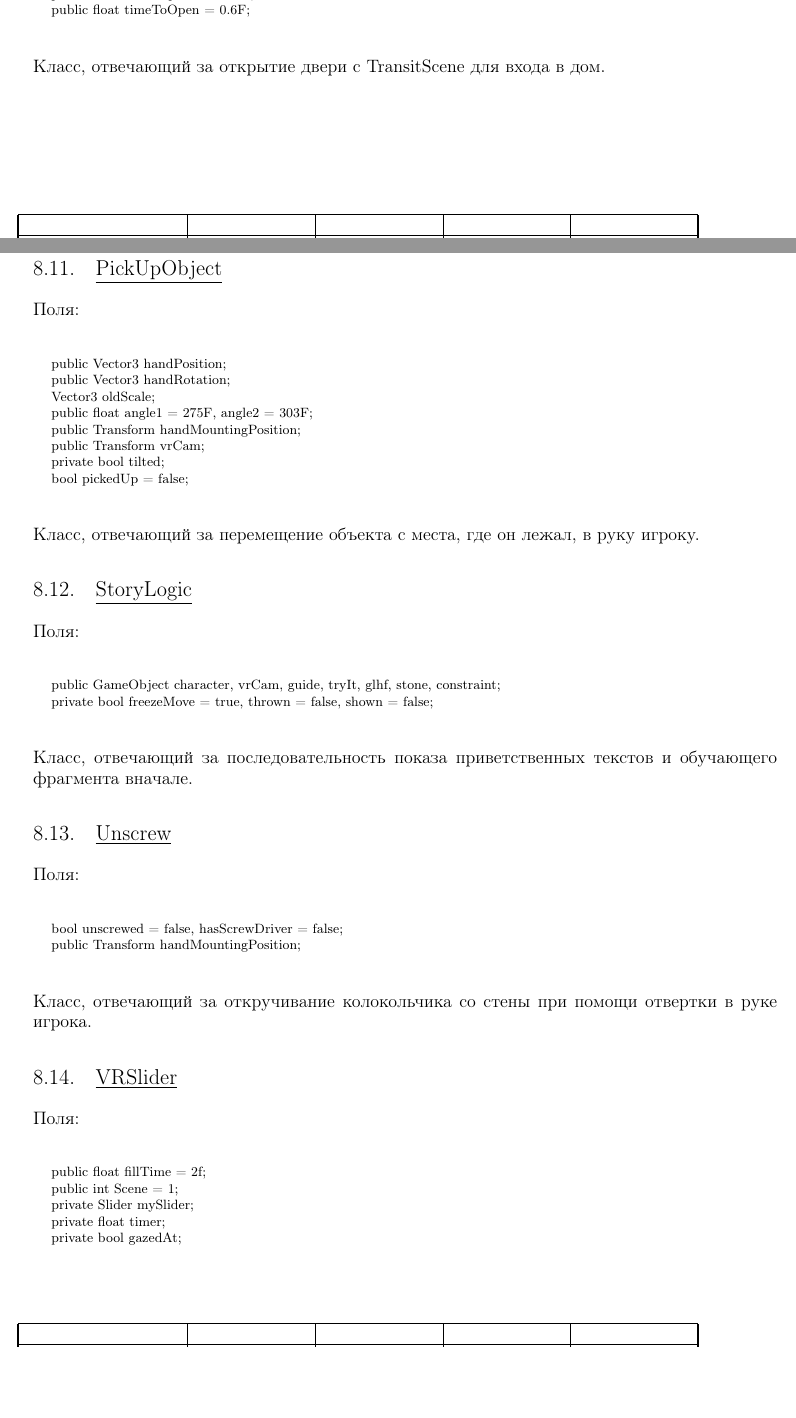
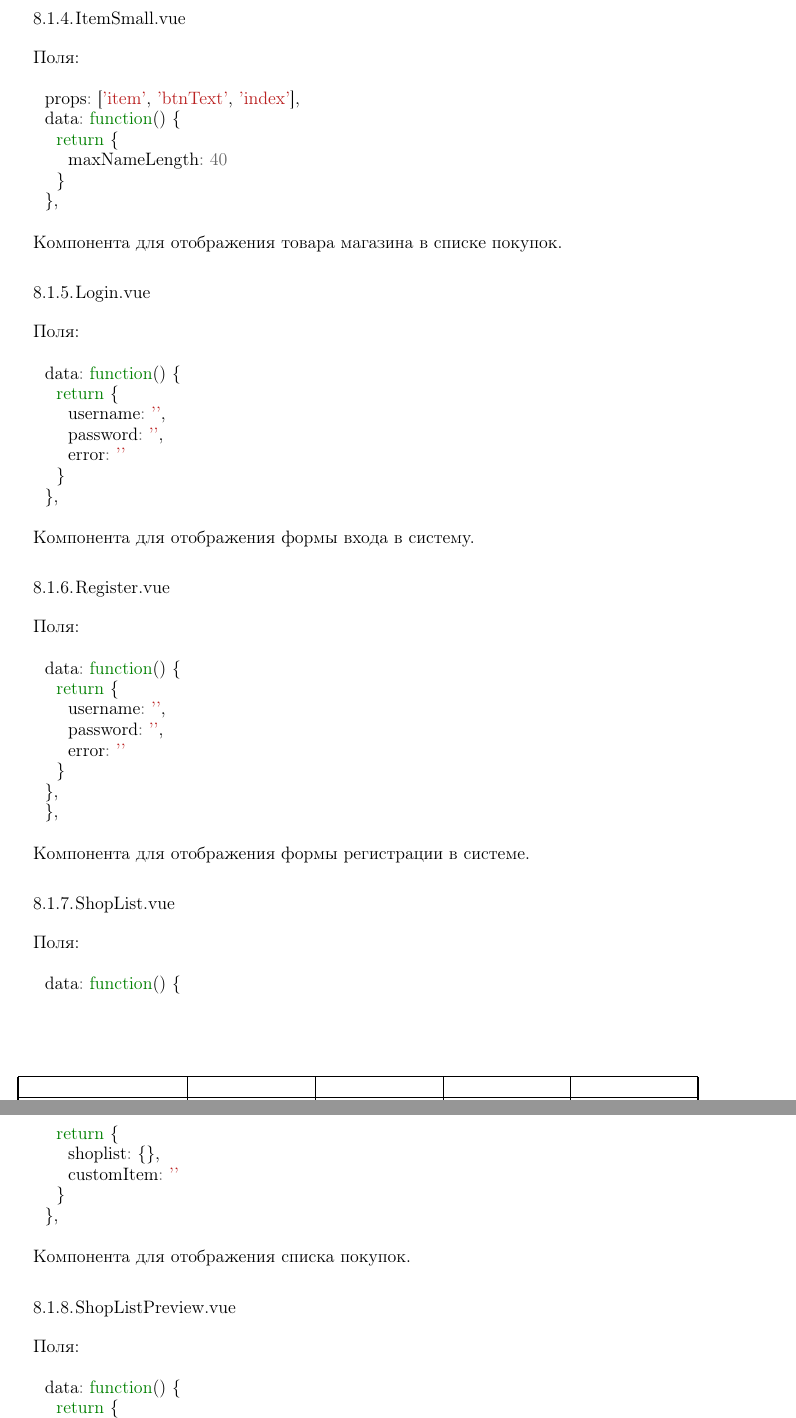
Before and after one commit to Sinopsys/Kursach-Documentation, a LaTeX document (pz/explain_main.tex, which reads pz/class_field_method.tex): two parts of pages 27 and 28 of 30 before the commit and two parts of pages 26 and 27 of 29 after it, joined at a grey line, cut at the place of the change, the shorter picture padded with empty space. Compiled offline with pdfLaTeX; a LaTeX package or settings file that is missing is left out.

Commit message:
pz done.

```diff
--- a/pz/class_field_method.tex
+++ b/pz/class_field_method.tex
@@ -44,3 +47,25 @@
 
-%% TODO
+\subsubsection{ItemSmall.vue}
+Поля:
+\begin{minted}{javascript}
+  props: ['item', 'btnText', 'index'],
+  data: function() {
+    return {
+      maxNameLength: 40
+    }
+  },
+\end{minted}
+Компонента для отображения товара магазина в списке покупок.
 
+\subsubsection{Login.vue}
+Поля:
+\begin{minted}{javascript}
+  data: function() {
+    return {
+      username: '',
+      password: '',
+      error: ''
+    }
+  },
+\end{minted}
+Компонента для отображения формы входа в систему.
@@ -61 +72,14 @@ private bool firstPut = false, secondPut = false;
 
+\subsubsection{Register.vue}
+Поля:
+\begin{minted}{javascript}
+  data: function() {
+    return {
+      username: '',
+      password: '',
+      error: ''
+    }
+  },
+  },
+\end{minted}
+Компонента для отображения формы регистрации в системе.
@@ -72,3 +86,24 @@ public Transform handMountingPosition;
 
-Класс, отвечающий за открытие двери когда в руке у игрока находится ключ.
+\subsubsection{ShopList.vue}
+Поля:
+\begin{minted}{javascript}
+  data: function() {
+    return {
+      shoplist: {},
+      customItem: ''
+    }
+  },
+\end{minted}
+Компонента для отображения списка покупок.
 
+\subsubsection{ShopListPreview.vue}
+Поля:
+\begin{minted}{javascript}
+  data: function() {
+    return {
+      shoplists: [],
+      shoplist: '',
+      user: auth.user
+    }
+  },
+\end{minted}
@@ -99 +140,2 @@ public Transform handMountingPosition;
 
+\subsubsection{models/custom\_item.js}
@@ -130,51 +153,12 @@ public Transform handMountingPosition;
-    public static bool opened = false;
-    public float timeToOpen = 0.6F;
-    \end{verbatim}
-\end{small}
-Класс, отвечающий за открытие двери с TransitScene для входа в дом.
+\subsubsection{models/shoplist.js}
+Объектная модель для таблицы shoplist в базе данных.
 
-\subsection{PickUpObject}
-Поля:\\
-\begin{small}
-    \begin{verbatim}
-    public Vector3 handPosition;
-    public Vector3 handRotation;
-    Vector3 oldScale;
-    public float angle1 = 275F, angle2 = 303F;
-    public Transform handMountingPosition;
-    public Transform vrCam;
-    private bool tilted;
-    bool pickedUp = false;
-    \end{verbatim}
-\end{small}
-Класс, отвечающий за перемещение объекта с места, где он лежал, в руку игроку.
+\subsubsection{models/index.js}
+Модуль для указания ассоциаций между моделями, описанными выше.
 
-\subsection{StoryLogic}
-Поля:\\
-\begin{small}
-    \begin{verbatim}
-    public GameObject character, vrCam, guide, tryIt, glhf, stone, constraint;
-    private bool freezeMove = true, thrown = false, shown = false;
-    \end{verbatim}
-\end{small}
-Класс, отвечающий за последовательность показа приветственных текстов и обучающего фрагмента вначале.
+\subsubsection{routes/auth.js}
+Модуль для обработки REST запросов для логина и регистрации.
 
-\subsection{Unscrew}
-Поля:\\
-\begin{small}
-    \begin{verbatim}
-    bool unscrewed = false, hasScrewDriver = false;
-    public Transform handMountingPosition;
-    \end{verbatim}
-\end{small}
-Класс, отвечающий за откручивание колокольчика со стены при помощи отвертки в руке игрока.
+\subsubsection{routes/api/sales.js}
+Модуль для обработки REST запросов для работы со списком акций.
 
-\subsection{VRSlider}
-Поля:\\
-\begin{small}
-    \begin{verbatim}
-    public float fillTime = 2f;
-    public int Scene = 1;
-    private Slider mySlider;
-    private float timer;
-    private bool gazedAt;
```
Also changed, not shown: pz/annotation.tex (+4 -6 lines), pz/technical_parameters.tex (+4 -4 lines), pz/terminology.tex (+7 -0 lines), pz/explain_main.pdf, pz/class_field_method.tex (130 more changed lines), 10 other files.
